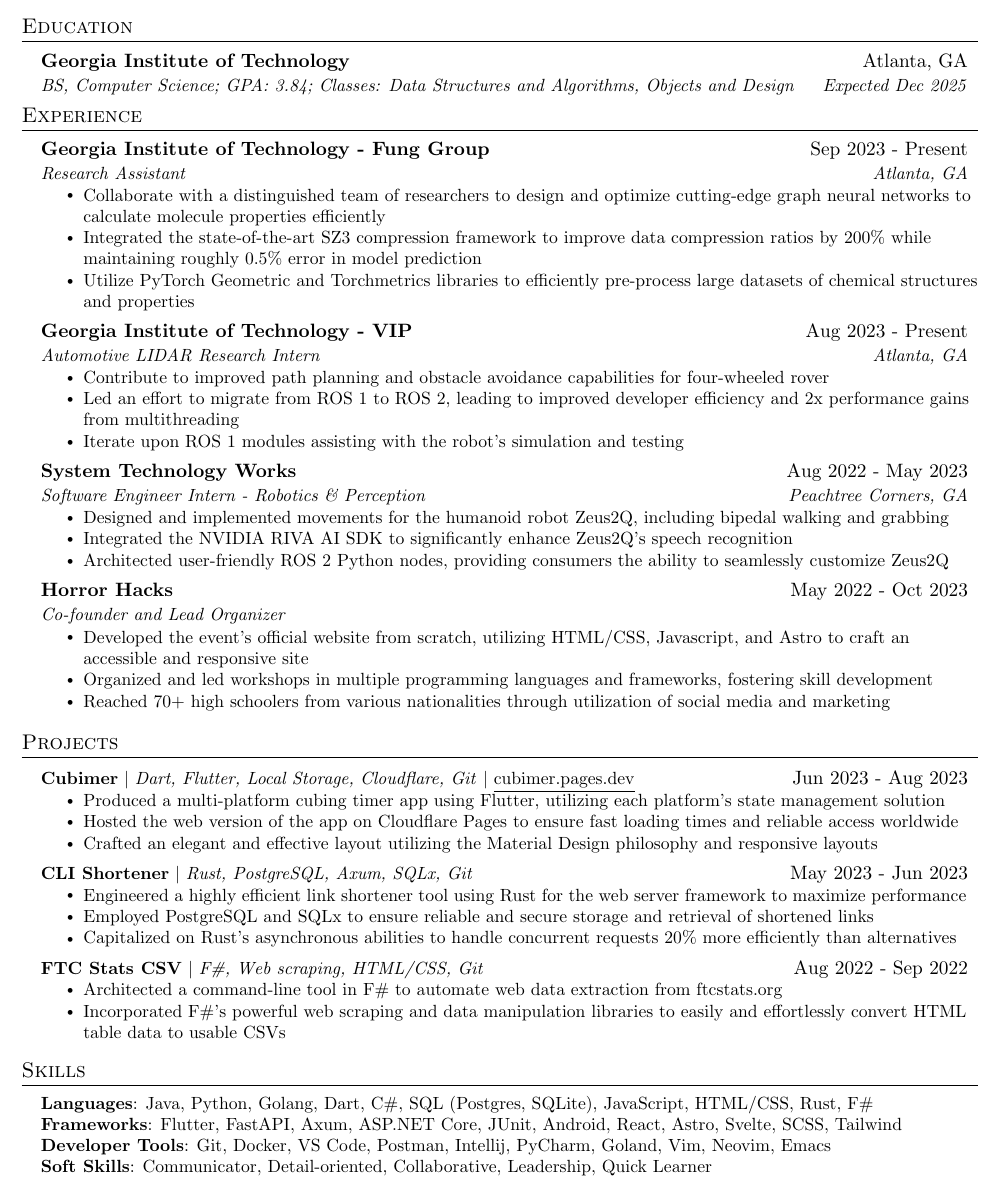
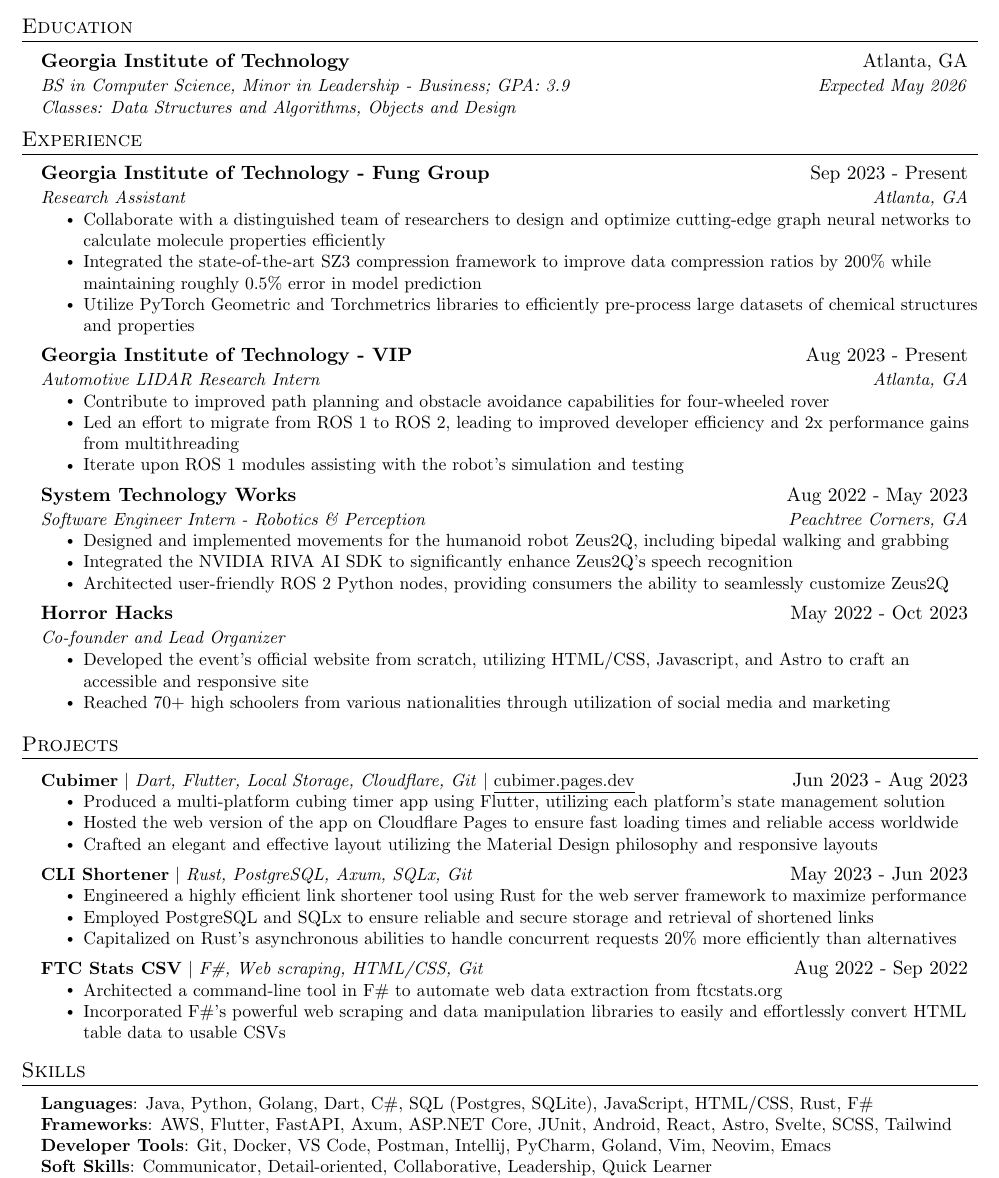
Before and after one commit to VigneshSK17/resume, a LaTeX CV (resume.tex): part of the page, cut so that both start at the same text. Compiled offline with pdfLaTeX.

Commit message:
Simple update for summer 24

```diff
--- a/resume.tex
+++ b/resume.tex
@@ -136,7 +136,9 @@
   \resumeSubHeadingListStart
     \resumeSubheading
       {Georgia Institute of Technology}{Atlanta, GA}
-      {BS, Computer Science; GPA: 3.84; Classes: Data Structures and Algorithms, Objects and Design}{Expected Dec 2025}
+			{BS in Computer Science, Minor in Leadership - Business; GPA: 3.9}{Expected May 2026}
+		\resumeSubSubheading
+			{Classes: Data Structures and Algorithms, Objects and Design}{}
   \resumeSubHeadingListEnd
 
 
@@ -208,7 +210,7 @@
 
         \resumeItemListStart
           \resumeItem{Developed the event's official website from scratch, utilizing HTML/CSS, Javascript, and Astro to craft an accessible and responsive site}
-          \resumeItem{Organized and led workshops in multiple programming languages and frameworks, fostering skill development}
+          % \resumeItem{Organized and led workshops in multiple programming languages and frameworks, fostering skill development}
           \resumeItem{Reached 70+ high schoolers from various nationalities through utilization of social media and marketing}
           % \resumeItem{Coordinate a team of volunteers, assigning roles, and delegating tasks to ensure efficient event execution and outstanding participant support}
         \resumeItemListEnd
@@ -263,7 +265,7 @@
  \begin{itemize}[leftmargin=0.15in, label={}]
     \small{\item{
      \textbf{Languages}{: Java, Python, Golang, Dart, C\#, SQL (Postgres, SQLite), JavaScript, HTML/CSS, Rust, F\#} \\
-     \textbf{Frameworks}{: Flutter, FastAPI, Axum, ASP.NET Core, JUnit, Android, React, Astro, Svelte, SCSS, Tailwind} \\
+     \textbf{Frameworks}{: AWS, Flutter, FastAPI, Axum, ASP.NET Core, JUnit, Android, React, Astro, Svelte, SCSS, Tailwind} \\
      \textbf{Developer Tools}{: Git, Docker, VS Code, Postman, Intellij, PyCharm, Goland, Vim, Neovim, Emacs} \\
      \textbf{Soft Skills}{: Communicator, Detail-oriented, Collaborative, Leadership, Quick Learner} \\
      \textbf{Operating Systems}{: MacOS, Linux, Windows}
```
Also changed, not shown: resume.pdf.
